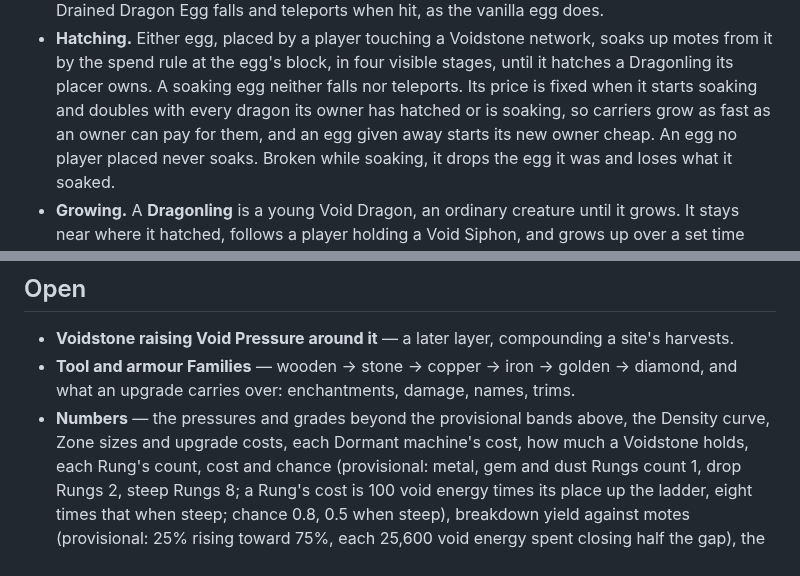
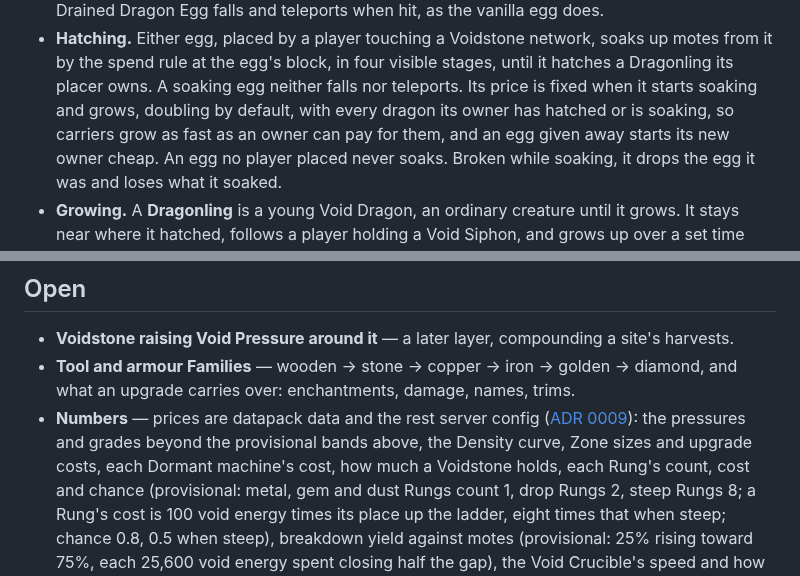
Before and after one commit to 5thlayer/voidworks, a Markdown page: docs/spec/void-energy.md, 2 parts joined by grey strips. GitHub-like rendering.

```diff
--- a/docs/spec/void-energy.md
+++ b/docs/spec/void-energy.md
@@ -288,7 +288,7 @@ Dragonling or a Void Dragon.
 - **Hatching.** Either egg, placed by a player touching a Voidstone network, soaks up motes from it
   by the spend rule at the egg's block, in four visible stages, until it hatches a Dragonling its
   placer owns. A soaking egg neither falls nor teleports. Its price is fixed when it starts soaking
-  and doubles with every dragon its owner has hatched or is soaking, so carriers grow as fast as an
+  and grows, doubling by default, with every dragon its owner has hatched or is soaking, so carriers grow as fast as an
   owner can pay for them, and an egg given away starts its new owner cheap. An egg no player placed
   never soaks. Broken while soaking, it drops the egg it was and loses what it soaked.
 - **Growing.** A **Dragonling** is a young Void Dragon, an ordinary creature until it grows. It stays
@@ -505,7 +505,8 @@ ends as Voidstone. The Void Siphon alone must never close a profitable loop.
 - **Voidstone raising Void Pressure around it** — a later layer, compounding a site's harvests.
 - **Tool and armour Families** — wooden → stone → copper → iron → golden → diamond, and what an
   upgrade carries over: enchantments, damage, names, trims.
-- **Numbers** — the pressures and grades beyond the provisional bands above, the Density curve, Zone sizes and upgrade costs,
+- **Numbers** — prices are datapack data and the rest server config
+  ([ADR 0009](../adr/0009-prices-are-datapack-data-and-physics-is-server-config.md)): the pressures and grades beyond the provisional bands above, the Density curve, Zone sizes and upgrade costs,
   each Dormant machine's cost, how much a Voidstone holds, each Rung's count, cost and chance (provisional: metal, gem
   and dust Rungs count 1, drop Rungs 2, steep Rungs 8; a Rung's cost is 100 void energy times its place up
   the ladder, eight times that when steep; chance 0.8, 0.5 when steep), breakdown yield against motes (provisional: 25% rising toward 75%, each 25,600 void energy spent
```
Also changed, not shown: GLOSSARY.md (+5 -0 lines), docs/adr/0009-prices-are-datapack-data-and-physics-is-server-config.md (added, +28 -0 lines).
